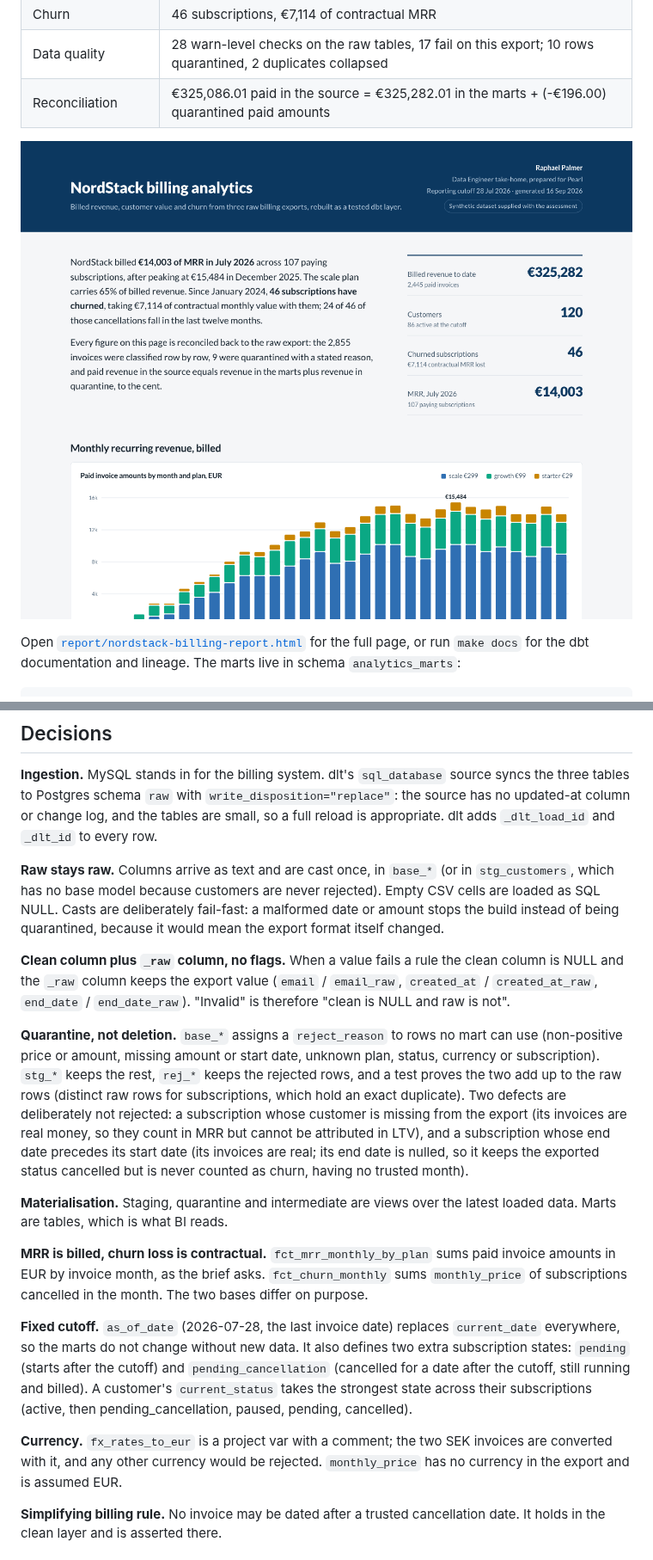
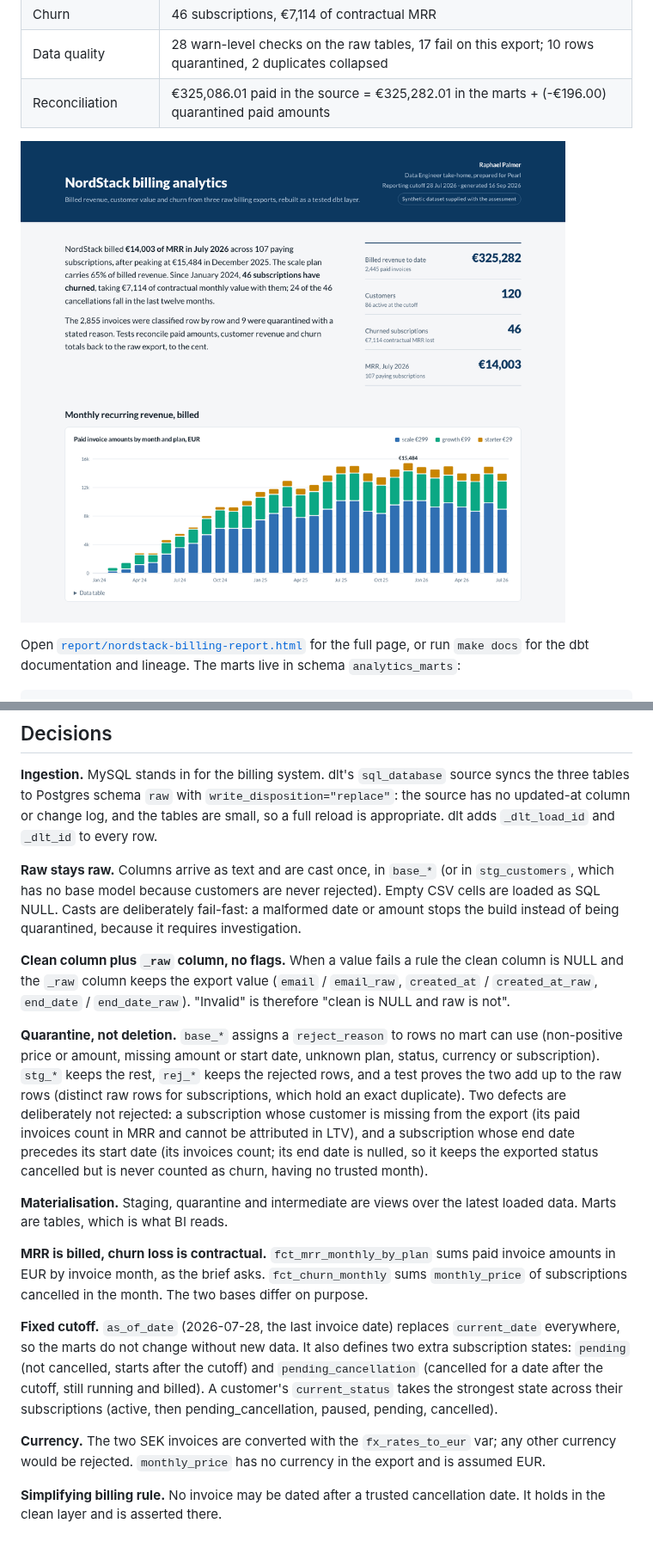
Before and after one commit to IvPalmer/nordstack-analytics, a Markdown page: README.md, 2 parts joined by grey strips. Shown at 86% size. GitHub-like rendering; pictures changed too: docs/report.png.

```diff
--- a/README.md
+++ b/README.md
@@ -77,7 +77,7 @@ appropriate. dlt adds `_dlt_load_id` and `_dlt_id` to every row.
 `stg_customers`, which has no base model because customers are never rejected). Empty
 CSV cells are loaded as SQL NULL. Casts are deliberately
 fail-fast: a malformed date or amount stops the build instead of being quarantined,
-because it would mean the export format itself changed.
+because it requires investigation.
 
 **Clean column plus `_raw` column, no flags.** When a value fails a rule the clean column
 is NULL and the `_raw` column keeps the export value (`email` / `email_raw`,
@@ -89,10 +89,10 @@ is NULL and the `_raw` column keeps the export value (`email` / `email_raw`,
 currency or subscription). `stg_*` keeps the rest, `rej_*` keeps the rejected rows, and a
 test proves the two add up to the raw rows (distinct raw rows for subscriptions, which
 hold an exact duplicate). Two defects are deliberately not rejected:
-a subscription whose customer is missing from the export (its invoices are real money,
-so they count in MRR but cannot be attributed in LTV), and a subscription whose end date
-precedes its start date (its invoices are real; its end date is nulled, so it keeps the
-exported status cancelled but is never counted as churn, having no trusted month).
+a subscription whose customer is missing from the export (its paid invoices count in
+MRR and cannot be attributed in LTV), and a subscription whose end date precedes its
+start date (its invoices count; its end date is nulled, so it keeps the exported status
+cancelled but is never counted as churn, having no trusted month).
 
 **Materialisation.** Staging, quarantine and intermediate are views over the latest
 loaded data. Marts are tables, which is what BI reads.
@@ -103,13 +103,13 @@ amounts in EUR by invoice month, as the brief asks. `fct_churn_monthly` sums
 
 **Fixed cutoff.** `as_of_date` (2026-07-28, the last invoice date) replaces
 `current_date` everywhere, so the marts do not change without new data. It also defines
-two extra subscription states: `pending` (starts after the cutoff) and
+two extra subscription states: `pending` (not cancelled, starts after the cutoff) and
 `pending_cancellation` (cancelled for a date after the cutoff, still running and billed).
 A customer's `current_status` takes the strongest state across their subscriptions
 (active, then pending_cancellation, paused, pending, cancelled).
 
-**Currency.** `fx_rates_to_eur` is a project var with a comment; the two SEK invoices are
-converted with it, and any other currency would be rejected. `monthly_price` has no
+**Currency.** The two SEK invoices are converted with the `fx_rates_to_eur` var; any
+other currency would be rejected. `monthly_price` has no
 currency in the export and is assumed EUR.
 
 **Simplifying billing rule.** No invoice may be dated after a trusted cancellation date.
```
Also changed, not shown: other parts of README.md (+4 -4 lines), airflow/README.md (+5 -3 lines), models/overview.md (+1 -1 lines), 4 other files.
